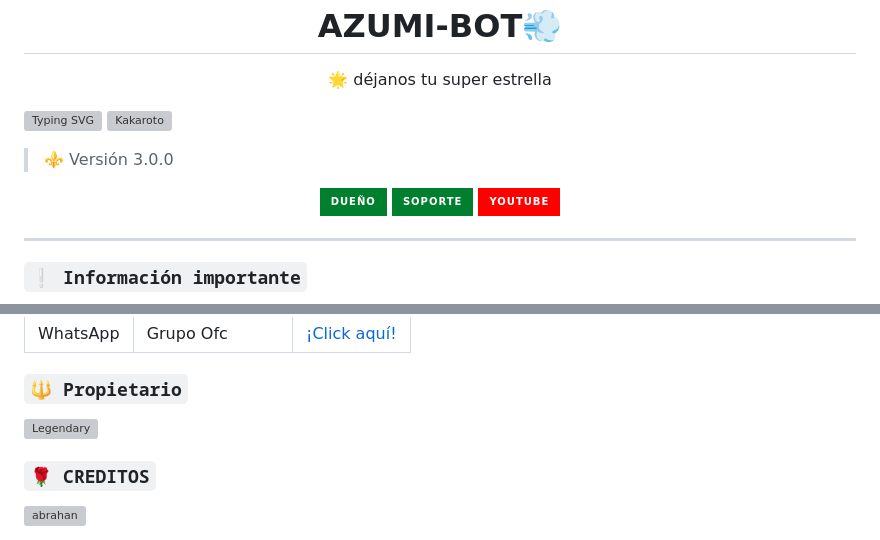
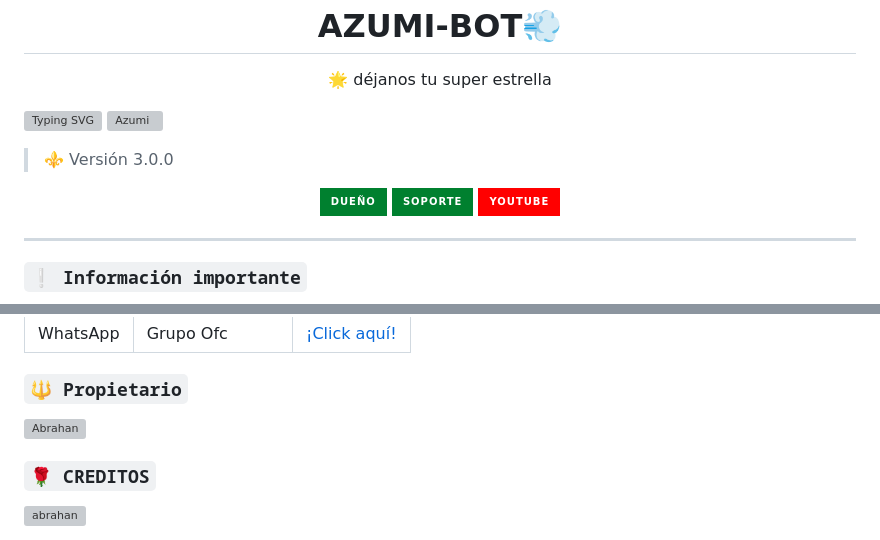
Before and after one commit to Abrahan987/Azumi-bot, a Markdown page: README.md, 2 parts joined by grey strips. GitHub-like rendering; badges without logos; grey boxes are pictures that could not be loaded.

```diff
--- a/README.md
+++ b/README.md
@@ -2,8 +2,8 @@
  <p align="center">🌟 déjanos tu super estrella</p>
 </p>
 
-[![Typing SVG](https://readme-typing-svg.demolab.com?font=Fira+Code&pause=1000&color=FF0000&lines=Bienvenido+al+Repositorio;Kakaroto+-+Bot+-+MD;Gracias+por+preferirnos;Creado+por+legendary;💨🔥+BOOM!!!;💨🔥)](https://git.io/typing-svg)
-![Kakaroto](https://i.ibb.co/4NWqF0m/file.jpg)
+[![Typing SVG](https://readme-typing-svg.demolab.com?font=Fira+Code&pause=1000&color=FF0000&lines=Bienvenido+al+Repositorio;azumi+-+Bot+-+MD;Gracias+por+preferirnos;Creado+por+abrahan;💨🔥+BOOM!!!;💨🔥)](https://git.io/typing-svg)
+![Azumi](https://i.ibb.co/4NWqF0m/file.jpg)
 
 > ⚜️ Versión 3.0.0
 
@@ -182,7 +182,7 @@ href="https://dash.skyultraplus.com"><img src="https://qu.ax/zFzXF.png" height="
 
 ### **`🔱 Propietario`**
 <a
-href="https://github.com/abrahan987"><img src="https://qu.ax/OzNcz.jpg" width="130" height="130" alt="Legendary"/></a>
+href="https://github.com/abrahan987"><img src="https://qu.ax/OzNcz.jpg" width="130" height="130" alt="Abrahan"/></a>
 
 </a>
 
```
Also changed, not shown: other parts of README.md (+3 -3 lines).
